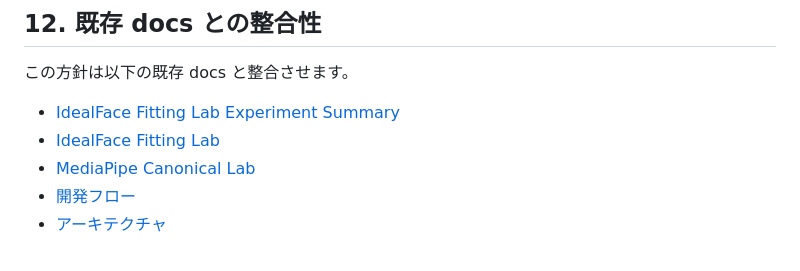
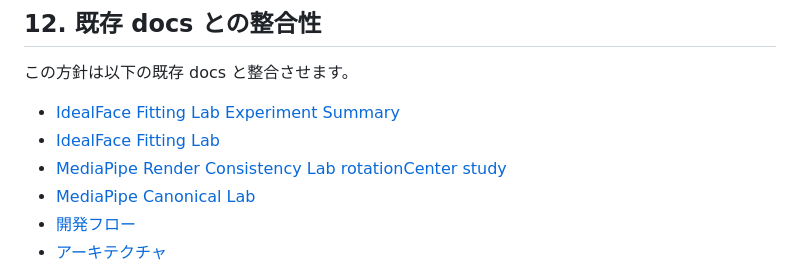
Before and after one commit to officeutq/bae-ar, a Markdown page: docs/mediapipe-render-consistency-lab.md, the part around the change. GitHub-like rendering.

Commit message:
rotationCenter推定調査docsを追加

```diff
--- a/docs/mediapipe-render-consistency-lab.md
+++ b/docs/mediapipe-render-consistency-lab.md
@@ -333,6 +333,7 @@ Render Consistency Lab は、最初から production asset を作る工程では
 
 - [IdealFace Fitting Lab Experiment Summary](ideal-face-fitting-lab-experiment-summary.md)
 - [IdealFace Fitting Lab](ideal-face-fitting-lab.md)
+- [MediaPipe Render Consistency Lab rotationCenter study](mediapipe-render-consistency-lab-rotation-center-study.md)
 - [MediaPipe Canonical Lab](mediapipe-canonical-lab.md)
 - [開発フロー](development-flow.md)
 - [アーキテクチャ](architecture.md)
```
Also changed, not shown: docs/mediapipe-render-consistency-lab-rotation-center-study.md (added, +205 -0 lines).
